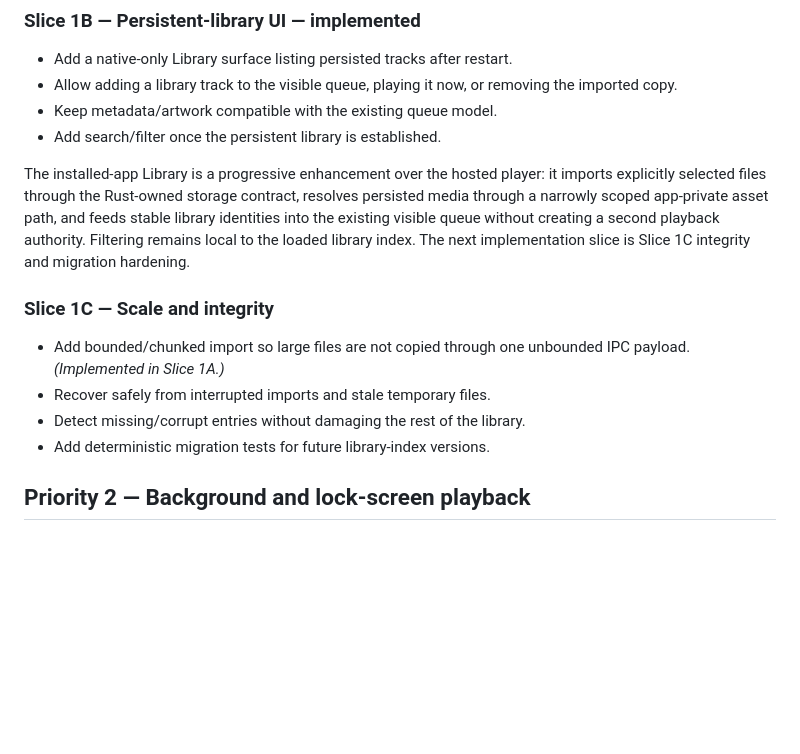
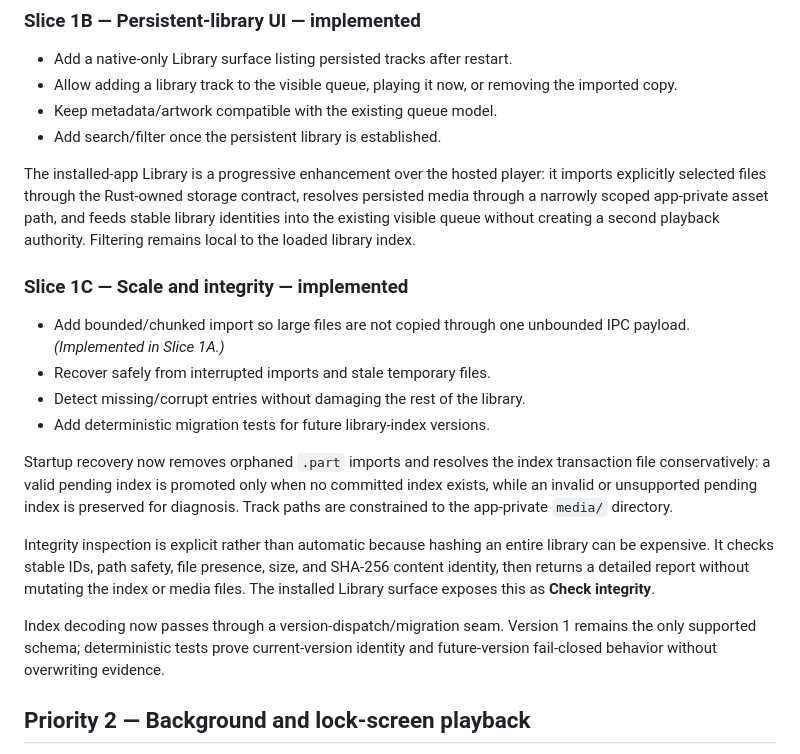
Before and after one commit to moritzbrantner/media-player, a Markdown page: docs/roadmap.md, the part around the change. GitHub-like rendering; blank space fills up the shorter version.

Commit message:
Mark native library integrity slice implemented

```diff
--- a/docs/roadmap.md
+++ b/docs/roadmap.md
@@ -48,14 +48,20 @@ The native persistence foundation is integrated through bounded chunked imports,
 - Keep metadata/artwork compatible with the existing queue model.
 - Add search/filter once the persistent library is established.
 
-The installed-app Library is a progressive enhancement over the hosted player: it imports explicitly selected files through the Rust-owned storage contract, resolves persisted media through a narrowly scoped app-private asset path, and feeds stable library identities into the existing visible queue without creating a second playback authority. Filtering remains local to the loaded library index. The next implementation slice is Slice 1C integrity and migration hardening.
+The installed-app Library is a progressive enhancement over the hosted player: it imports explicitly selected files through the Rust-owned storage contract, resolves persisted media through a narrowly scoped app-private asset path, and feeds stable library identities into the existing visible queue without creating a second playback authority. Filtering remains local to the loaded library index.
 
-### Slice 1C — Scale and integrity
+### Slice 1C — Scale and integrity — implemented
 
 - Add bounded/chunked import so large files are not copied through one unbounded IPC payload. *(Implemented in Slice 1A.)*
 - Recover safely from interrupted imports and stale temporary files.
 - Detect missing/corrupt entries without damaging the rest of the library.
 - Add deterministic migration tests for future library-index versions.
+
+Startup recovery now removes orphaned `.part` imports and resolves the index transaction file conservatively: a valid pending index is promoted only when no committed index exists, while an invalid or unsupported pending index is preserved for diagnosis. Track paths are constrained to the app-private `media/` directory.
+
+Integrity inspection is explicit rather than automatic because hashing an entire library can be expensive. It checks stable IDs, path safety, file presence, size, and SHA-256 content identity, then returns a detailed report without mutating the index or media files. The installed Library surface exposes this as **Check integrity**.
+
+Index decoding now passes through a version-dispatch/migration seam. Version 1 remains the only supported schema; deterministic tests prove current-version identity and future-version fail-closed behavior without overwriting evidence.
 
 ## Priority 2 — Background and lock-screen playback
 
```
